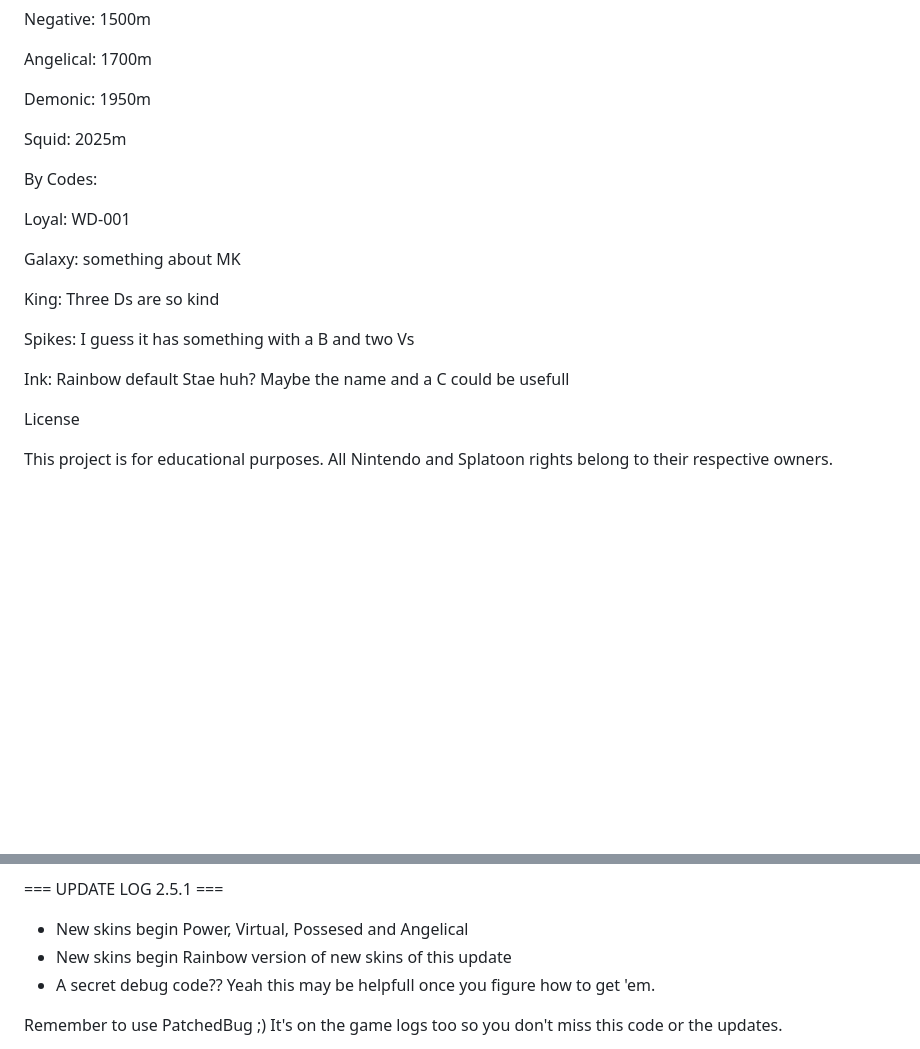
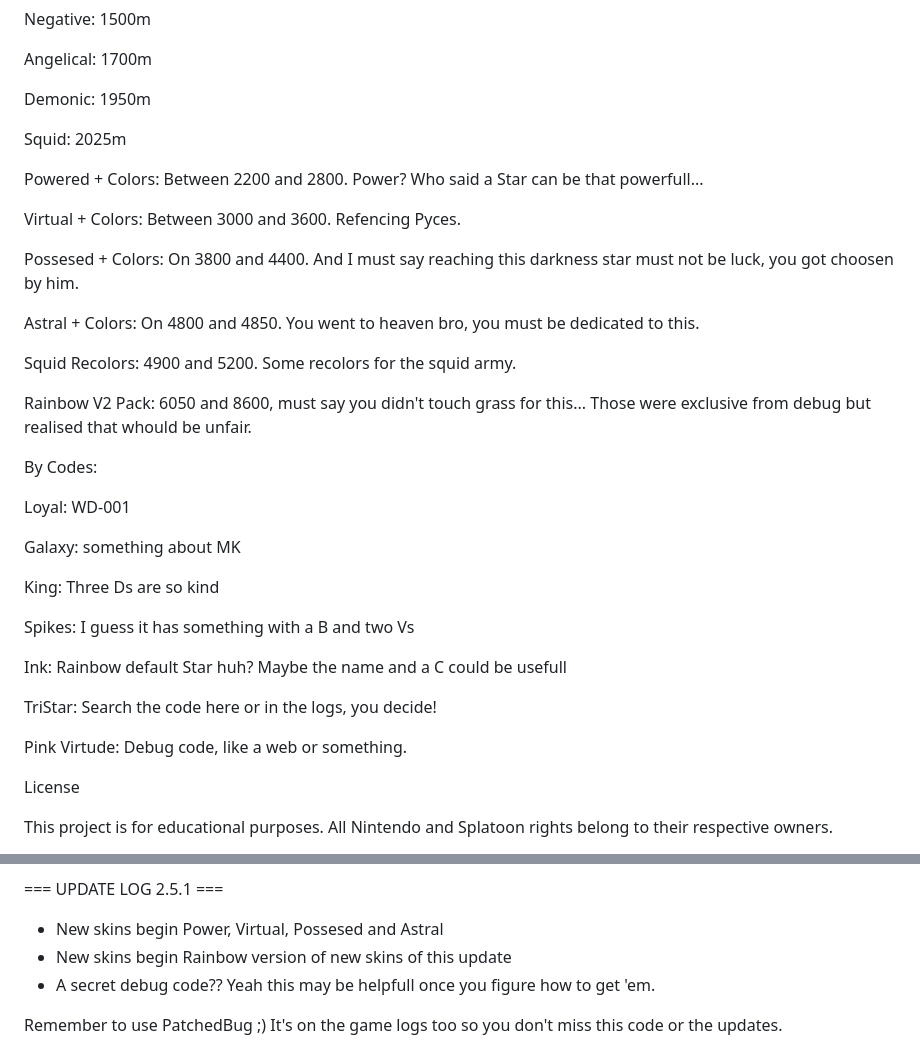
Before and after one commit to KirByteBi/Star-Jump, a Markdown page: README.md, 2 parts joined by grey strips. Drawn GitHub-style; blank space fills up the shorter version.

Commit message:
Revise README for Star Jump game information
Updated README with game details, features, and changelog.

```diff
--- a/README.md
+++ b/README.md
@@ -130,6 +130,18 @@ Demonic: 1950m
 
 Squid: 2025m
 
+Powered + Colors: Between 2200 and 2800. Power? Who said a Star can be that powerfull...
+
+Virtual + Colors: Between 3000 and 3600. Refencing Pyces.
+
+Possesed + Colors: On 3800 and 4400. And I must say reaching this darkness star must not be luck, you got choosen by him.
+
+Astral + Colors: On 4800 and 4850. You went to heaven bro, you must be dedicated to this.
+
+Squid Recolors: 4900 and 5200. Some recolors for the squid army.
+
+Rainbow V2 Pack: 6050 and 8600, must say you didn't touch grass for this... Those were exclusive from debug but realised that whould be unfair.
+
 By Codes:
 
 Loyal: WD-001
@@ -140,7 +152,11 @@ King: Three Ds are so kind
 
 Spikes: I guess it has something with a B and two Vs
 
-Ink: Rainbow default Stae huh? Maybe the name and a C could be usefull
+Ink: Rainbow default Star huh? Maybe the name and a C could be usefull
+
+TriStar: Search the code here or in the logs, you decide!
+
+Pink Virtude: Debug code, like a web or something.
 
 License
 
@@ -161,7 +177,7 @@ This project is for educational purposes. All Nintendo and Splatoon rights belon
 - Thanks to Pevo with the testing.
 
 === UPDATE LOG 2.5.1 ===
-- New skins begin Power, Virtual, Possesed and Angelical
+- New skins begin Power, Virtual, Possesed and Astral
 - New skins begin Rainbow version of new skins of this update
 - A secret debug code?? Yeah this may be helpfull once you figure how to get 'em.
 
```
